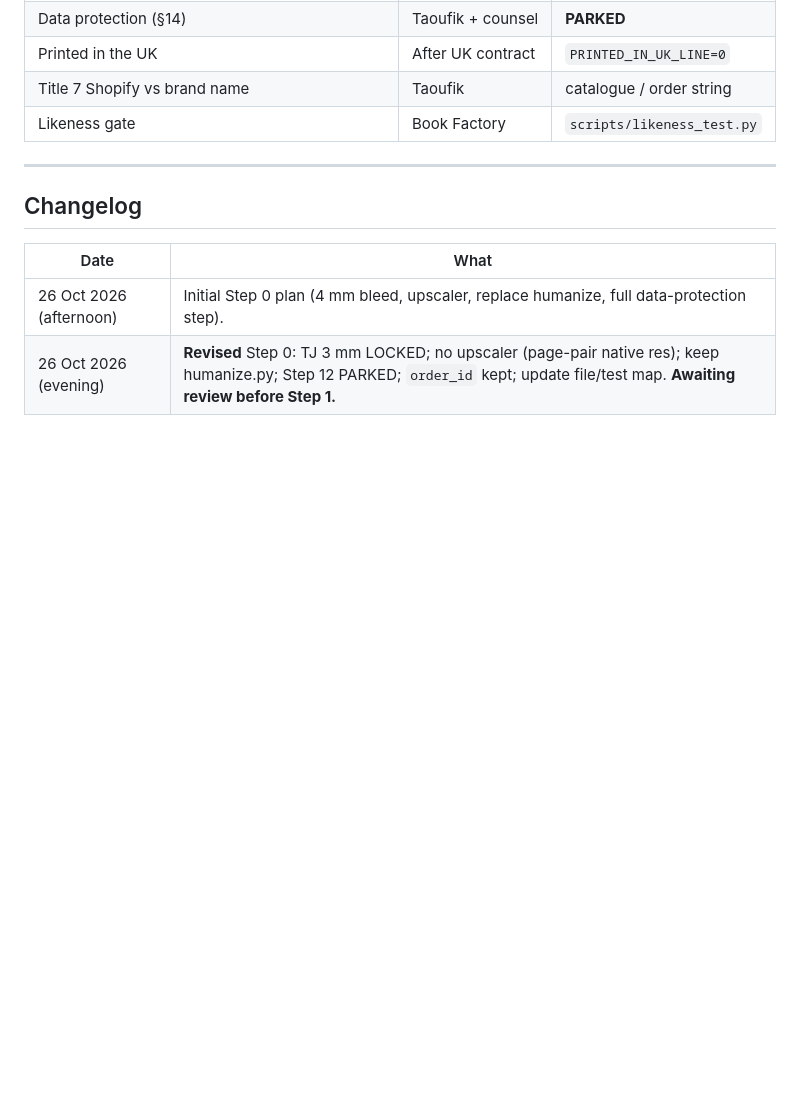
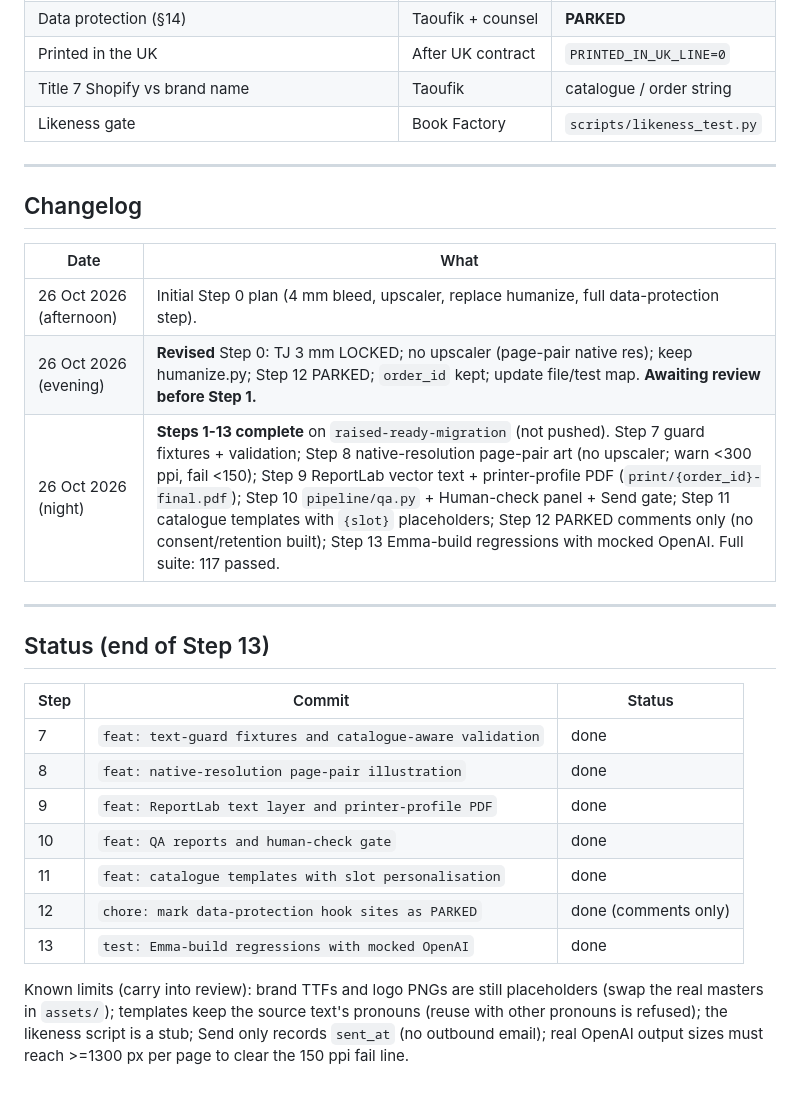
Before and after one commit to Abdo99ab/book_factory, a Markdown page: docs/MIGRATION-PLAN.md, the part around the change. Rendered like a GitHub page; blank space fills up the shorter version.

Commit message:
docs: migration plan status for Steps 1-13
Co-authored-by: Cursor <cursoragent@cursor.com>

```diff
--- a/docs/MIGRATION-PLAN.md
+++ b/docs/MIGRATION-PLAN.md
@@ -324,3 +324,20 @@ Parked items: consent ticks, retention/deletion jobs, log redaction, `store=Fals
 |---|---|
 | 26 Oct 2026 (afternoon) | Initial Step 0 plan (4 mm bleed, upscaler, replace humanize, full data-protection step). |
 | 26 Oct 2026 (evening) | **Revised** Step 0: TJ 3 mm LOCKED; no upscaler (page-pair native res); keep humanize.py; Step 12 PARKED; `order_id` kept; update file/test map. **Awaiting review before Step 1.** |
+| 26 Oct 2026 (night) | **Steps 1-13 complete** on `raised-ready-migration` (not pushed). Step 7 guard fixtures + validation; Step 8 native-resolution page-pair art (no upscaler; warn <300 ppi, fail <150); Step 9 ReportLab vector text + printer-profile PDF (`print/{order_id}-final.pdf`); Step 10 `pipeline/qa.py` + Human-check panel + Send gate; Step 11 catalogue templates with `{slot}` placeholders; Step 12 PARKED comments only (no consent/retention built); Step 13 Emma-build regressions with mocked OpenAI. Full suite: 117 passed. |
+
+---
+
+## Status (end of Step 13)
+
+| Step | Commit | Status |
+|---|---|---|
+| 7 | `feat: text-guard fixtures and catalogue-aware validation` | done |
+| 8 | `feat: native-resolution page-pair illustration` | done |
+| 9 | `feat: ReportLab text layer and printer-profile PDF` | done |
+| 10 | `feat: QA reports and human-check gate` | done |
+| 11 | `feat: catalogue templates with slot personalisation` | done |
+| 12 | `chore: mark data-protection hook sites as PARKED` | done (comments only) |
+| 13 | `test: Emma-build regressions with mocked OpenAI` | done |
+
+Known limits (carry into review): brand TTFs and logo PNGs are still placeholders (swap the real masters in `assets/`); templates keep the source text's pronouns (reuse with other pronouns is refused); the likeness script is a stub; Send only records `sent_at` (no outbound email); real OpenAI output sizes must reach >=1300 px per page to clear the 150 ppi fail line.
```
